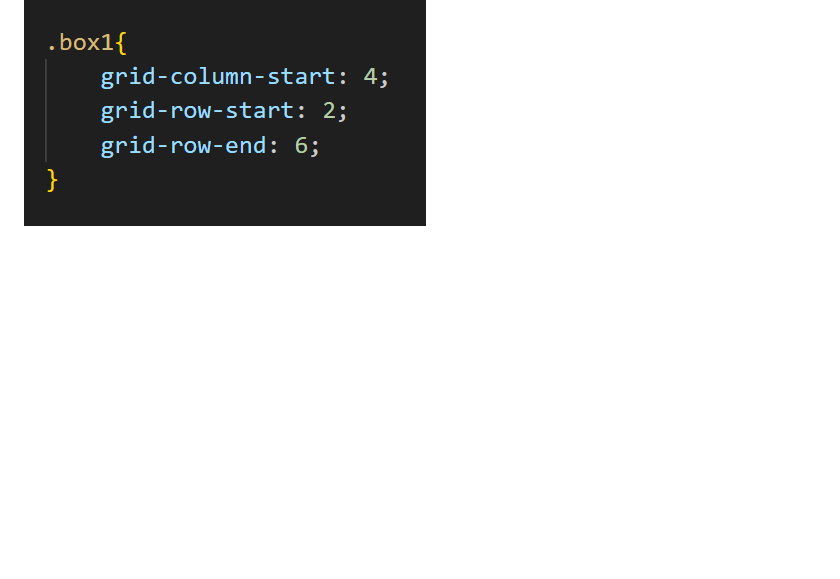
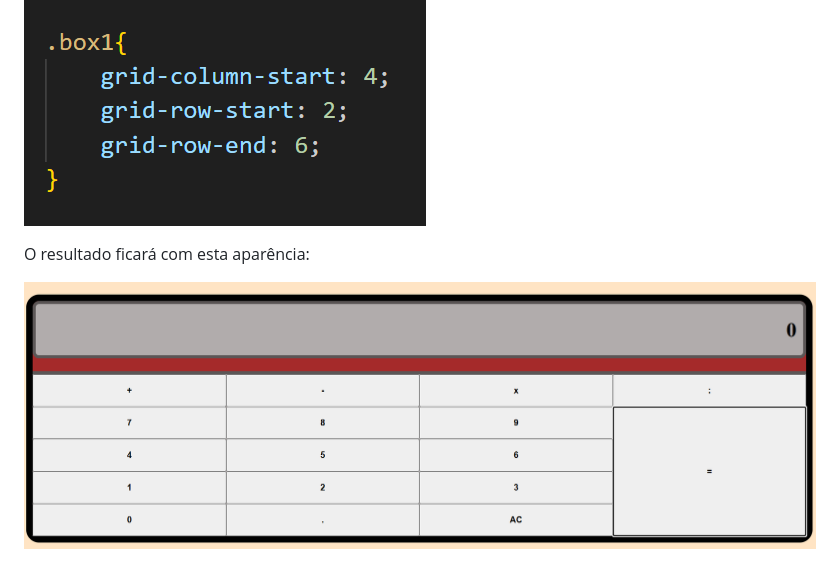
Before and after one commit to Andreza1251/calculadora01, a Markdown page: README.md, the part around the change. Drawn GitHub-style; pictures changed too: assets/calculadoraresult.png (added); blank space fills up the shorter version.

Commit message:
imagem calculadora

```diff
--- a/README.md
+++ b/README.md
@@ -51,3 +51,7 @@ Como podemos ver na imagem inicial que está sendo usada como base, a disposiç
 No arquivo CSS, será feito sua estilização dizendo através da propriedade **grid-column-start:** que este botão começará na coluna 4 e através da propriedade **grid-row-start:** que começará na linha 2 e pela **grid-row-end:** que terminará na linha 6, no caso na fração de espaço disponível no grid.
 
 ![Imagem da formação do botão =](./assets/box1coluna.png)
+
+O resultado ficará com esta aparência:
+
+![Imagem da formação da calculadora](./assets/calculadoraresult.png)
```
